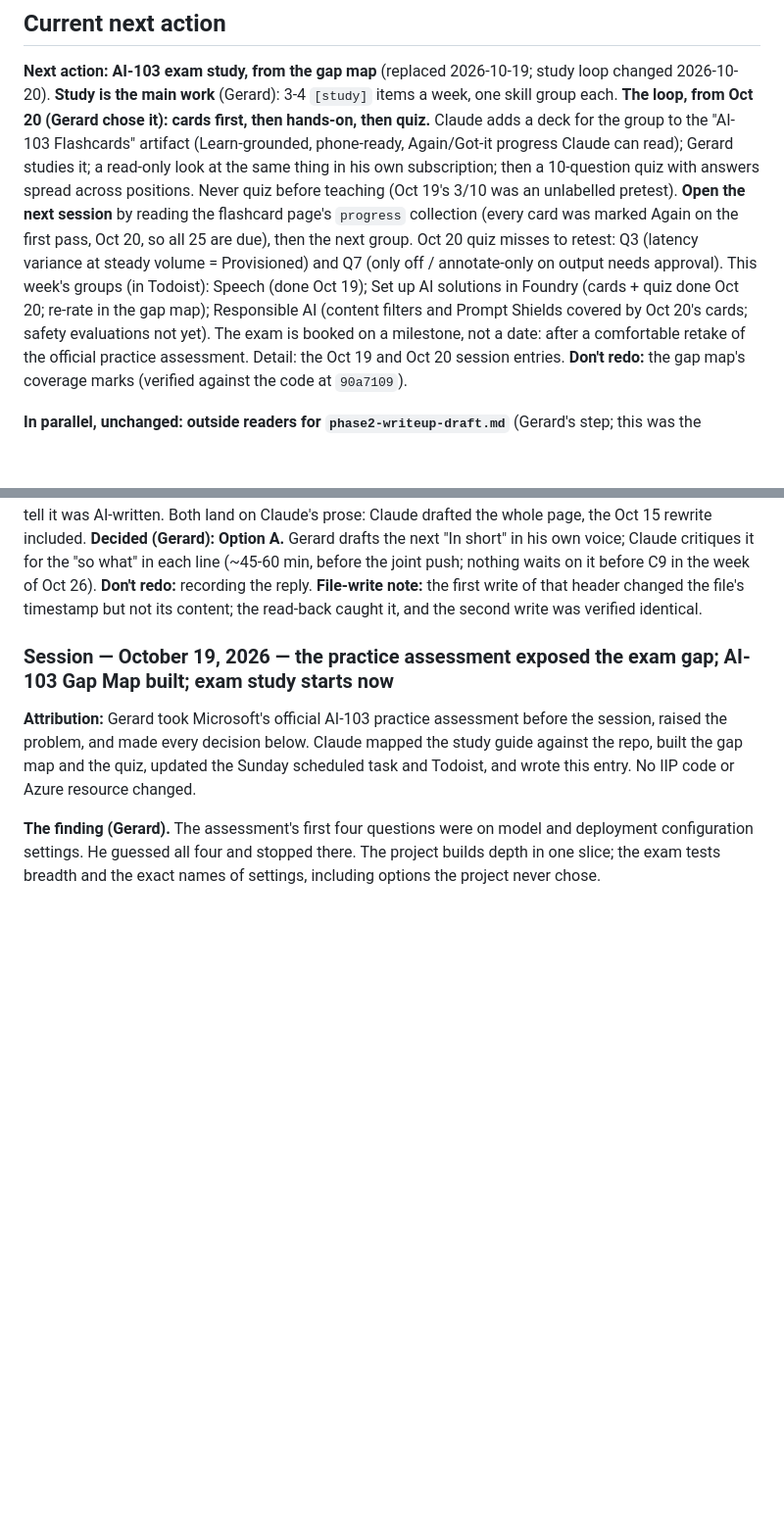
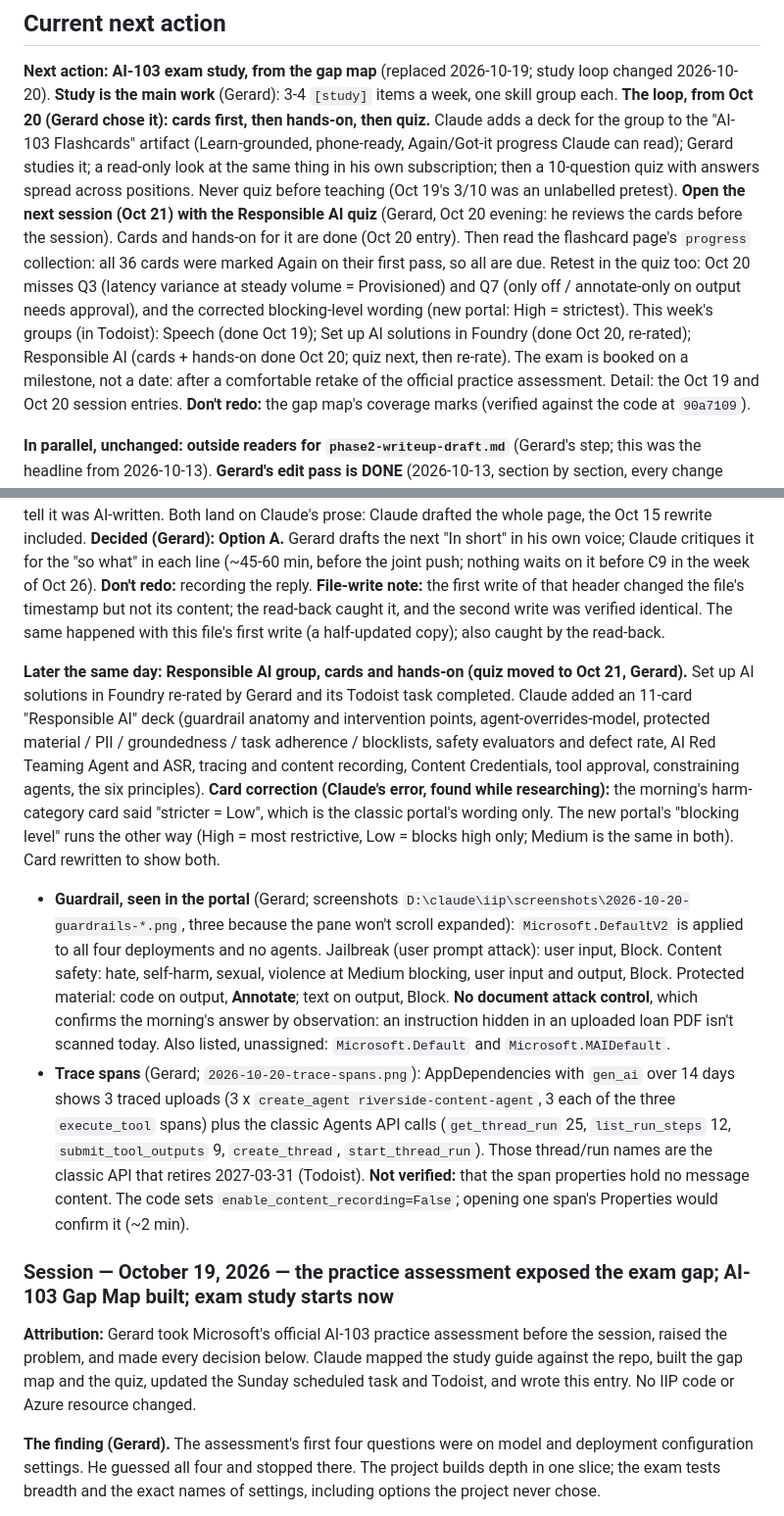
Before and after one commit to geostebovik/geoste-portfolio, a Markdown page: ai-103/STATUS.md, 2 parts joined by grey strips. Shown at 98% size. GitHub-like rendering; blank space fills up the shorter version.

Commit message:
AI-103: Responsible AI cards and hands-on; DefaultV2 seen in the portal
STATUS.md: next action opens Oct 21 with the Responsible AI quiz. Oct 20
entry gains the evening block: 11-card Responsible AI deck, a corrected
card (new portal's blocking level runs opposite to the classic
threshold), DefaultV2's controls as seen (no document attack control),
and the trace spans by name (classic thread/run API calls).

Co-Authored-By: Claude Opus 5.5 <noreply@anthropic.com>
Claude-Session: https://claude.ai/code/session_01WyemNTXUEEMREsvzGtbGJY

```diff
--- a/ai-103/STATUS.md
+++ b/ai-103/STATUS.md
@@ -108,14 +108,16 @@ phone-ready, Again/Got-it progress Claude can read); Gerard studies it; a
 read-only look at the same thing in his own subscription; then a
 10-question quiz with answers spread across positions. Never quiz before
 teaching (Oct 19's 3/10 was an unlabelled pretest). **Open the next
-session** by reading the flashcard page's `progress` collection (every card
-was marked Again on the first pass, Oct 20, so all 25 are due), then the
-next group. Oct 20 quiz misses to retest: Q3 (latency variance at steady
-volume = Provisioned) and Q7 (only off / annotate-only on output needs
-approval). This week's groups (in Todoist): Speech (done Oct 19); Set up AI
-solutions in Foundry (cards + quiz done Oct 20; re-rate in the gap map);
-Responsible AI (content filters and Prompt Shields covered by Oct 20's
-cards; safety evaluations not yet). The exam is booked on a milestone, not a
+session (Oct 21) with the Responsible AI quiz** (Gerard, Oct 20 evening: he
+reviews the cards before the session). Cards and hands-on for it are done
+(Oct 20 entry). Then read the flashcard page's `progress` collection: all
+36 cards were marked Again on their first pass, so all are due. Retest in
+the quiz too: Oct 20 misses Q3 (latency variance at steady volume =
+Provisioned) and Q7 (only off / annotate-only on output needs approval), and
+the corrected blocking-level wording (new portal: High = strictest). This
+week's groups (in Todoist): Speech (done Oct 19); Set up AI solutions in
+Foundry (done Oct 20, re-rated); Responsible AI (cards + hands-on done Oct
+20; quiz next, then re-rate). The exam is booked on a milestone, not a
 date: after a comfortable retake of the official practice assessment.
 Detail: the Oct 19 and Oct 20 session entries. **Don't redo:** the gap
 map's coverage marks (verified against the code at `90a7109`).
@@ -812,7 +814,40 @@ the "so what" in each line (~45-60 min, before the joint push; nothing waits
 on it before C9 in the week of Oct 26). **Don't redo:** recording the reply.
 **File-write note:** the first write of that header changed the file's
 timestamp but not its content; the read-back caught it, and the second write
-was verified identical.
+was verified identical. The same happened with this file's first write
+(a half-updated copy); also caught by the read-back.
+
+**Later the same day: Responsible AI group, cards and hands-on (quiz moved
+to Oct 21, Gerard).** Set up AI solutions in Foundry re-rated by Gerard and
+its Todoist task completed. Claude added an 11-card "Responsible AI" deck
+(guardrail anatomy and intervention points, agent-overrides-model,
+protected material / PII / groundedness / task adherence / blocklists,
+safety evaluators and defect rate, AI Red Teaming Agent and ASR, tracing and
+content recording, Content Credentials, tool approval, constraining agents,
+the six principles). **Card correction (Claude's error, found while
+researching):** the morning's harm-category card said "stricter = Low",
+which is the classic portal's wording only. The new portal's "blocking
+level" runs the other way (High = most restrictive, Low = blocks high only;
+Medium is the same in both). Card rewritten to show both.
+- **Guardrail, seen in the portal** (Gerard; screenshots
+  `D:\claude\iip\screenshots\2026-10-20-guardrails-*.png`, three because the
+  pane won't scroll expanded): `Microsoft.DefaultV2` is applied to all four
+  deployments and no agents. Jailbreak (user prompt attack): user input,
+  Block. Content safety: hate, self-harm, sexual, violence at Medium
+  blocking, user input and output, Block. Protected material: code on output,
+  **Annotate**; text on output, Block. **No document attack control**, which
+  confirms the morning's answer by observation: an instruction hidden in an
+  uploaded loan PDF isn't scanned today. Also listed, unassigned:
+  `Microsoft.Default` and `Microsoft.MAIDefault`.
+- **Trace spans** (Gerard; `2026-10-20-trace-spans.png`): AppDependencies
+  with `gen_ai` over 14 days shows 3 traced uploads (3 x `create_agent
+  riverside-content-agent`, 3 each of the three `execute_tool` spans) plus
+  the classic Agents API calls (`get_thread_run` 25, `list_run_steps` 12,
+  `submit_tool_outputs` 9, `create_thread`, `start_thread_run`). Those
+  thread/run names are the classic API that retires 2027-03-31 (Todoist).
+  **Not verified:** that the span properties hold no message content. The
+  code sets `enable_content_recording=False`; opening one span's Properties
+  would confirm it (~2 min).
 
 ### Session — October 19, 2026 — the practice assessment exposed the exam gap; AI-103 Gap Map built; exam study starts now
 
```
